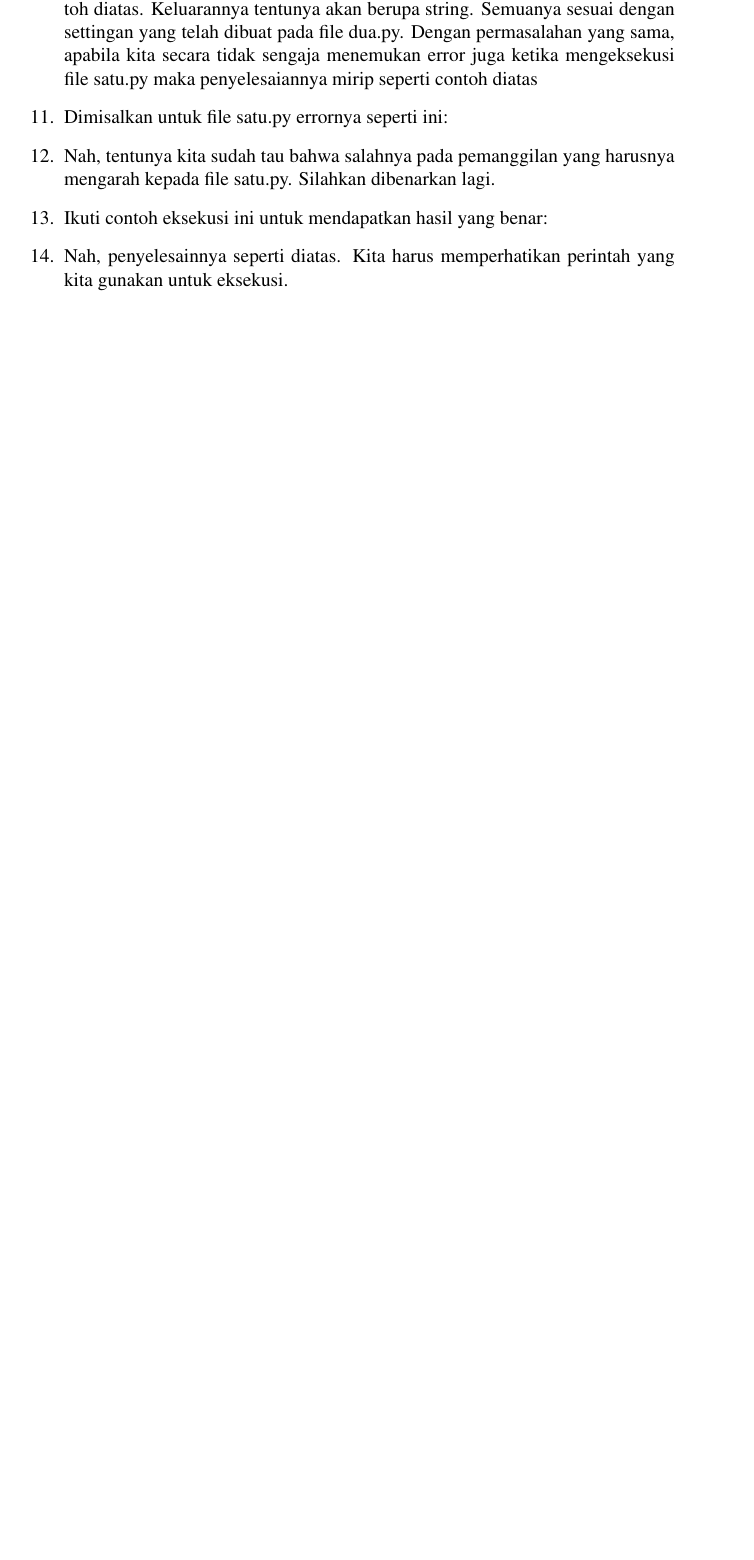
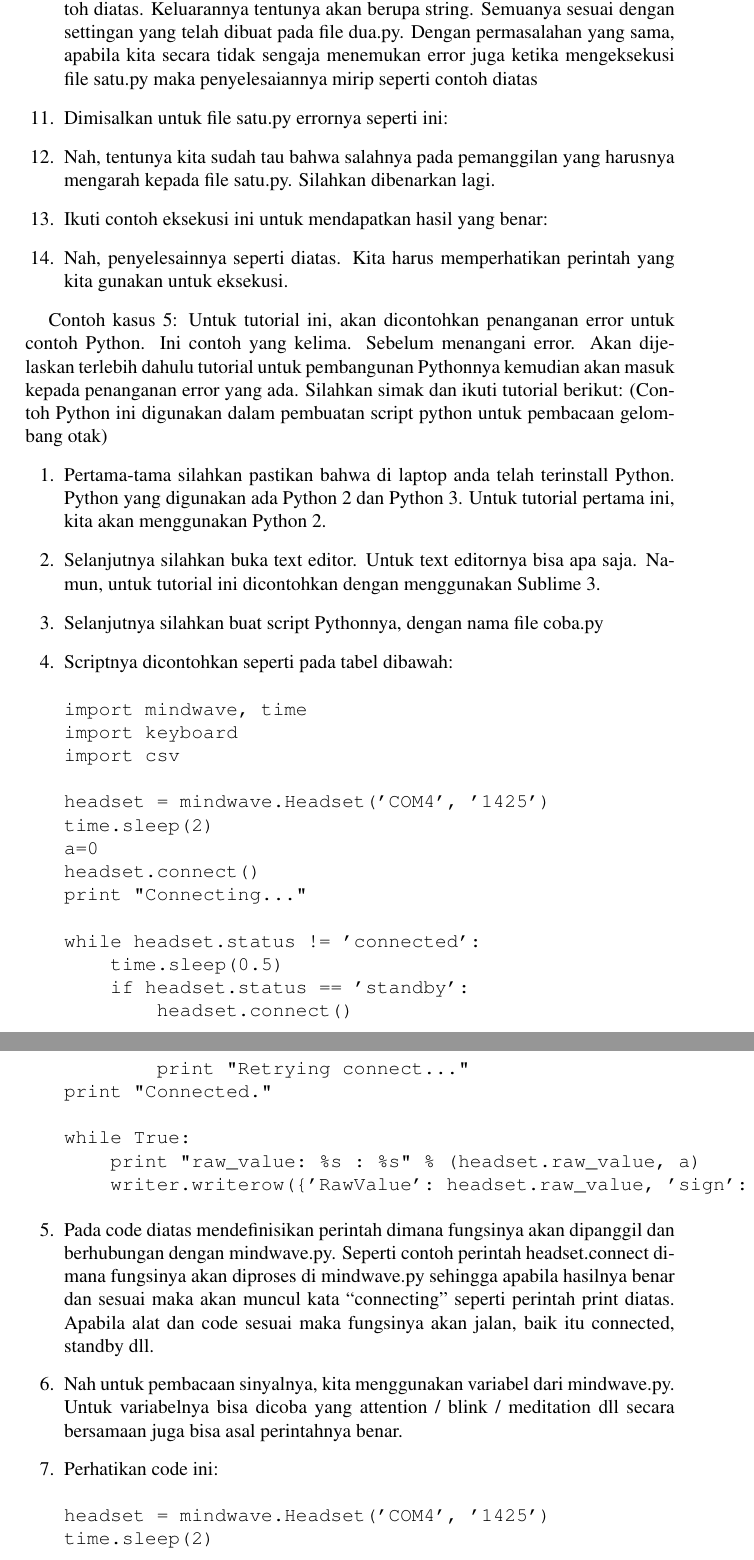
Before and after one commit to BukuInformatika/flask, a LaTeX thesis (main.tex, which reads chapters/8.tex): part of page 58 of 74 before the commit and two parts of pages 58 and 59 of 76 after it, the two joined at a grey line, cut so that both start at the same text, the shorter picture padded with empty space. The pictures show the PDF file main.pdf that the author committed with the source.

Commit message:
menambahkan contoh kasus 5

```diff
--- a/chapters/8.tex
+++ b/chapters/8.tex
@@ -617,3 +617,42 @@ return penggabungan
 \item Ikuti contoh eksekusi ini untuk mendapatkan hasil yang benar:
 \item Nah, penyelesainnya seperti diatas. Kita harus memperhatikan perintah yang kita gunakan untuk eksekusi.
 \end{enumerate}
+
+Contoh kasus 5: Untuk tutorial ini, akan dicontohkan penanganan error untuk contoh Python. Ini contoh yang kelima. Sebelum menangani error. Akan dijelaskan terlebih dahulu tutorial untuk pembangunan Pythonnya kemudian akan masuk kepada penanganan error yang ada. Silahkan simak dan ikuti tutorial berikut:
+(Contoh Python ini digunakan dalam pembuatan script python untuk pembacaan gelombang otak)
+\begin{enumerate}
+\item Pertama-tama silahkan pastikan bahwa di laptop anda telah terinstall Python. Python yang digunakan ada Python 2 dan Python 3. Untuk tutorial pertama ini, kita akan menggunakan Python 2.
+\item Selanjutnya silahkan buka text editor. Untuk text editornya bisa apa saja. Namun, untuk tutorial ini dicontohkan dengan menggunakan Sublime 3.
+\item Selanjutnya silahkan buat script Pythonnya, dengan nama file coba.py
+\item Scriptnya dicontohkan seperti pada tabel dibawah:
+\begin{verbatim}
+import mindwave, time
+import keyboard
+import csv
+
+headset = mindwave.Headset('COM4', '1425')
+time.sleep(2)
+a=0
+headset.connect()
+print "Connecting..."
+
+while headset.status != 'connected':
+    time.sleep(0.5)
+    if headset.status == 'standby':
+        headset.connect()
+        print "Retrying connect..."
+print "Connected."
+
+while True:
+    print "raw_value: %s : %s" % (headset.raw_value, a)
+    writer.writerow({'RawValue': headset.raw_value, 'sign': a})
+\end{verbatim}
+\item Pada code diatas mendefinisikan perintah dimana fungsinya akan dipanggil dan berhubungan dengan mindwave.py. Seperti contoh perintah headset.connect dimana fungsinya akan diproses di mindwave.py sehingga apabila hasilnya benar dan sesuai maka akan muncul kata “connecting” seperti perintah print diatas. Apabila alat dan code sesuai maka fungsinya akan jalan, baik itu connected, standby dll.
+\item Nah untuk pembacaan sinyalnya, kita menggunakan variabel dari mindwave.py. Untuk variabelnya bisa dicoba yang attention / blink / meditation dll secara bersamaan juga bisa asal perintahnya benar.
+\item Perhatikan code ini:
+\begin{verbatim}
+headset = mindwave.Headset('COM4', '1425')
+time.sleep(2)
+\end{verbatim}
+\item Untuk mengkoneksikan code dengan alat sehingga terhubung maka serial dari alat tersebut harus benar. Portnya yaitu COM4 dapat dilihat dengan cara :
+\begin{itemize}
@@ -619,0 +666,7 @@ return penggabungan
+\end{itemize}
+\item Time.sleep itu gunanya untuk memberikan jeda pembacaan sinyal sehingga nilai gelombang yang dibaca tidak terlalu cepat dan dapat lebih terpantau. Lebih jelasnya lagi, mengapa time.sleepnya bernilai ( 0.001953125 ) dikarenakan :
+\item Silahkan perhatikan ini:
+\begin{verbatim}
+print "raw_value: %s" % (headset.raw_value)
+ time.sleep(0.001953125)
+\end{verbatim}
@@ -619,0 +691,6 @@ return penggabungan
+   anu = "0"
+   itu = "0"
+\end{verbatim}
+\item Penggunaan try dan except yaitu untuk menangani error pada code yang dihindari untuk terjadi ketika sedang membaca sinyal. Dimisalkan penangangan errornya untuk penanganan index. Selain index sebenarnya bisa juga untuk menangani error pada IO, database, dictionary dan lain-lain.
+\item Setelah penerapan tersebut silahkan re-run file coba.py. Maka tidak akan terjadi error lagi.
+\end{enumerate}
```
Also changed, not shown: main.pdf, chapters/8.tex (25 more changed lines).
